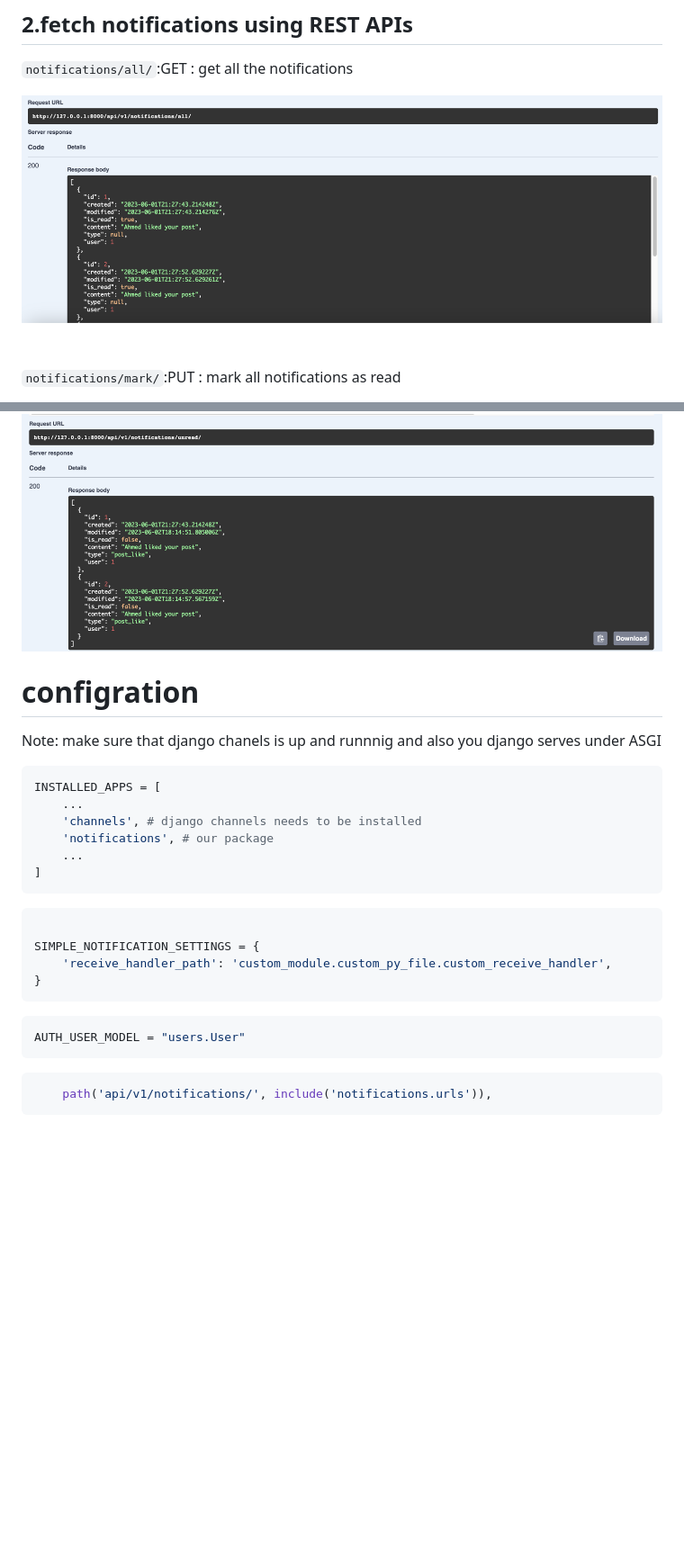
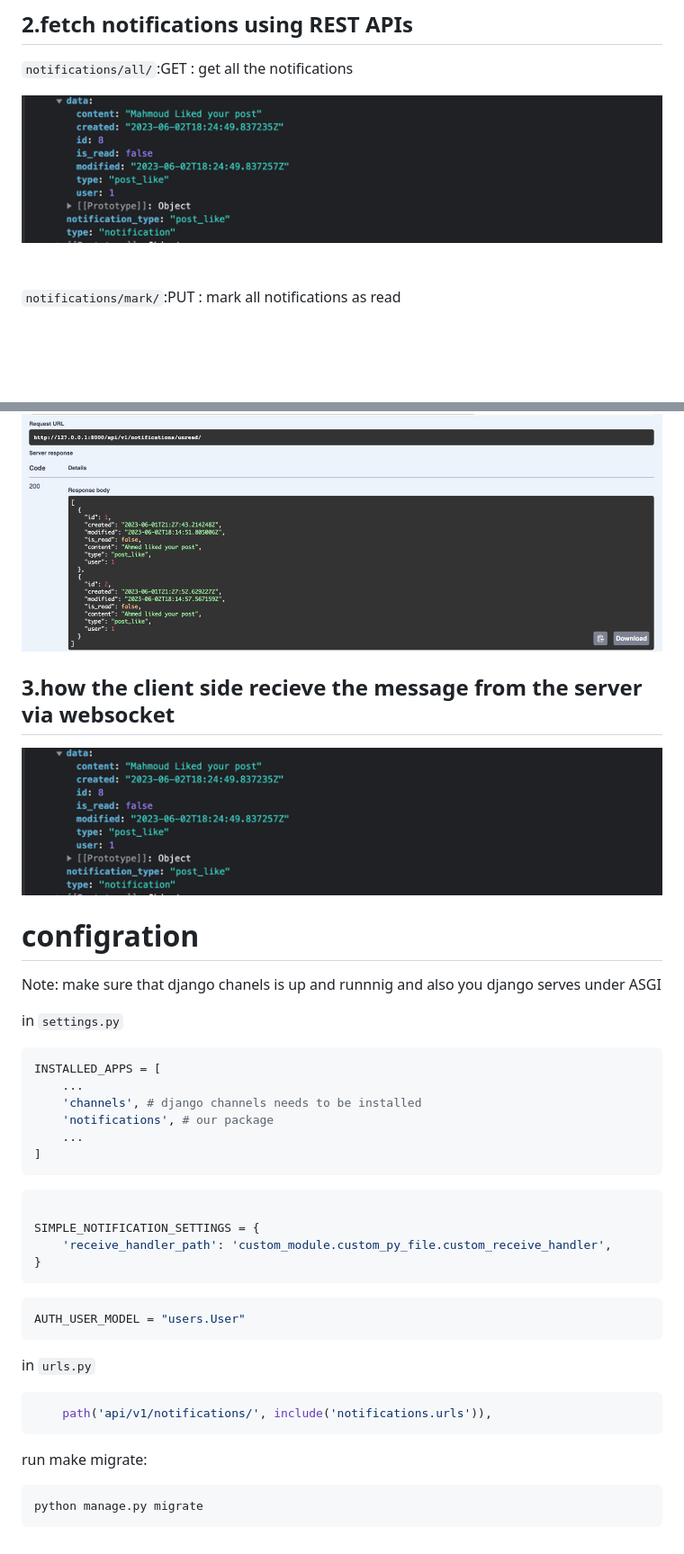
Before and after one commit to MahmoudNasser01/django_simple_notification, a Markdown page: README.md, 2 parts joined by grey strips. Shown: that part at 90% size. GitHub-like rendering; pictures changed too: read_me_media/img.png; blank space fills up the shorter version.

Commit message:
config the readme and started the demo project

````diff
--- a/README.md
+++ b/README.md
@@ -32,10 +32,17 @@ type: is a notification tag (you should create difrrent types in your system for
 ``notifications/unread/``:GET: get all unread notifications
 
 ![img_2.png](read_me_media/img_2.png)
+
+## 3.how the client side recieve the message from the server via websocket
+![img.png](read_me_media/img.png)
+
+
 # configration
 
 Note: make sure that django chanels is up and runnnig and also you django serves under ASGI
 
+
+in ``settings.py``
 ``` python
 INSTALLED_APPS = [
     ...
@@ -57,6 +64,14 @@ SIMPLE_NOTIFICATION_SETTINGS = {
 AUTH_USER_MODEL = "users.User"
 ```
 
+in ``urls.py``
+
 ```python
     path('api/v1/notifications/', include('notifications.urls')),
 ```
+
+run make migrate:
+
+```shell
+python manage.py migrate
+```
````
Also changed, not shown: 1 other file.
